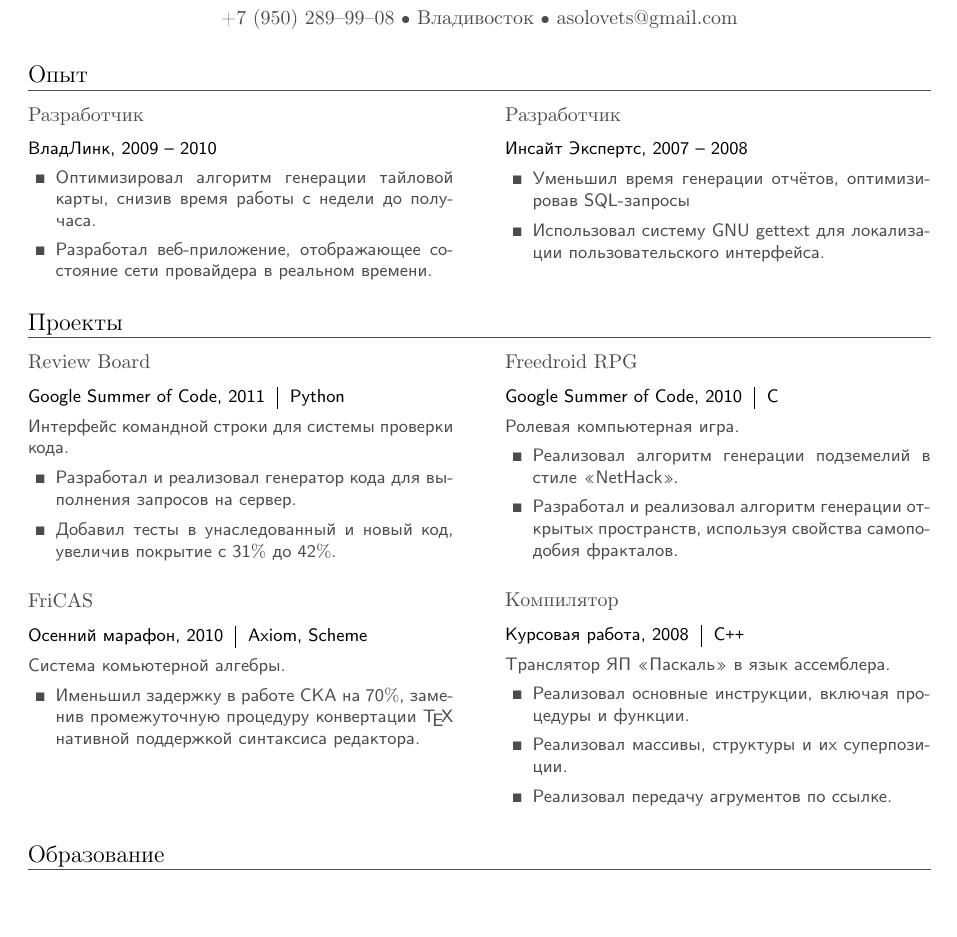
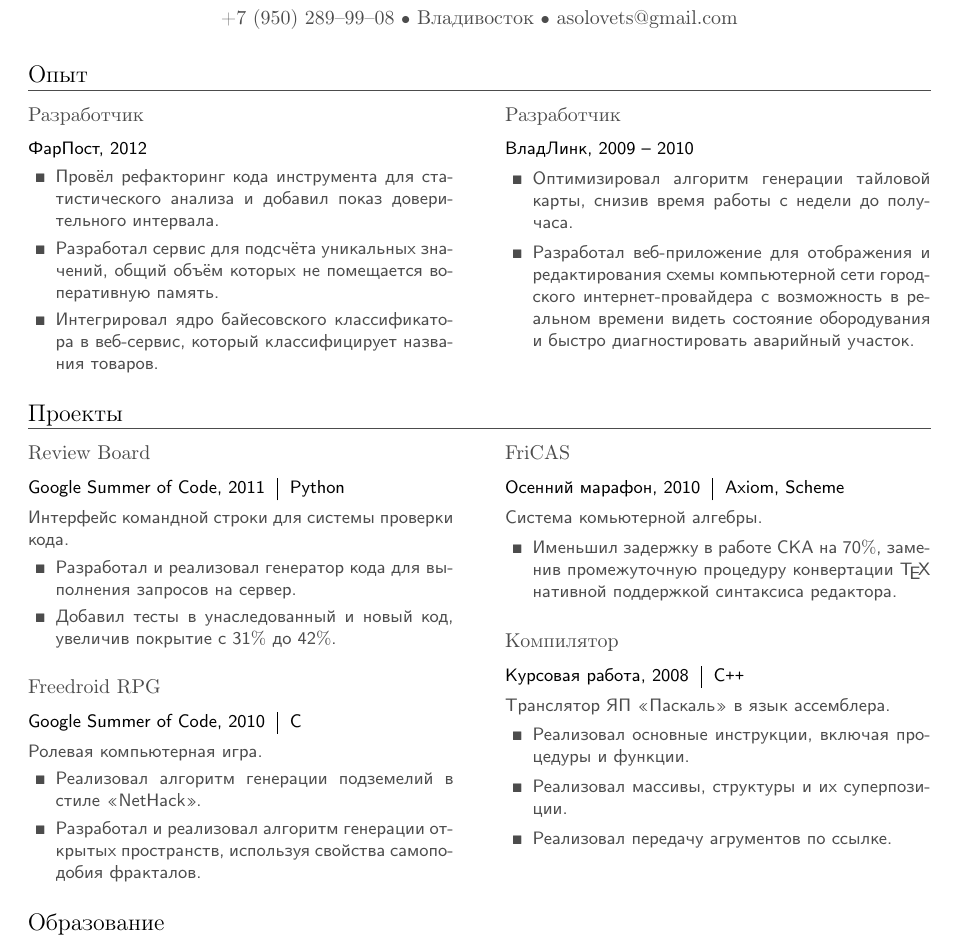
Before and after one commit to mbait/resume, a LaTeX CV (resume.tex): part of the page, cut so that both start at the same text, the shorter picture padded with empty space. Compiled offline with pdfLaTeX.

Commit message:
Updated experience.
Added description about developed projects at FarPost.

```diff
--- a/resume.tex
+++ b/resume.tex
@@ -61,23 +61,31 @@
 
 	\section{Опыт}
 		\begin{multicols}{2}
-			\raggedcolumns
-			\begin{project1}{Разработчик}{ВладЛинк, 2009 -- 2010}
+      \begin{project1}{Разработчик}{ФарПост, 2012}
 				\begin{items}
-					\item Оптимизировал алгоритм генерации тайловой карты, снизив время работы с недели до получаса.
-					\item Разработал веб-приложение, отображающее состояние сети провайдера в реальном времени.
+          \item Провёл рефакторинг кода инструмента для статистического анализа
+            и добавил показ доверительного интервала.
+          \item Разработал сервис для подсчёта уникальных значений, общий объём
+            которых не помещается воперативную память.
+          \item Интегрировал ядро байесовского классификатора в веб-сервис,
+            который классифицирует названия товаров.
 				\end{items}
 			\end{project1}
 
 			\columnbreak
 
-			\begin{project1}{Разработчик}{Инсайт Экспертс, 2007 -- 2008}
+			\raggedcolumns
+			\begin{project1}{Разработчик}{ВладЛинк, 2009 -- 2010}
 				\begin{items}
-					\item Уменьшил время генерации отчётов, оптимизировав SQL-запросы
-					\item Использовал систему GNU gettext для локализации пользовательского интерфейса.
+          \item Оптимизировал алгоритм генерации тайловой карты, снизив время
+            работы с недели до получаса.
+          \item Разработал веб-приложение для отображения и редактирования
+            схемы компьютерной сети городского интернет-провайдера с
+            возможность в реальном времени видеть состояние обородувания и
+            быстро диагностировать аварийный участок.
 				\end{items}
 			\end{project1}
-		\end{multicols}
+    \end{multicols}
 
 	\section{Проекты}
 	\begin{multicols}{2}
@@ -90,20 +98,20 @@
 			\end{items}
 		\end{project2}
 
-		\begin{project2}{FriCAS}{\begin{tabular}{@{}l|l}Осенний марафон, 2010 & Axiom, Scheme\\\end{tabular}}
-			Система комьютерной алгебры.
+		\begin{project2}{Freedroid RPG}{\begin{tabular}{@{}l|l}Google Summer of Code, 2010 & C\\\end{tabular}}
+			Ролевая компьютерная игра.
 			\begin{items}
-				\item Именьшил задержку в работе СКА на 70$\%$, заменив промежуточную процедуру конвертации \TeX{} нативной поддержкой синтаксиса редактора.
+				\item Реализовал алгоритм генерации подземелий в стиле <<NetHack>>.
+				\item Разработал и реализовал алгоритм генерации открытых пространств, используя свойства самоподобия фракталов.
 			\end{items}
 		\end{project2}
 
 		\columnbreak
 
-		\begin{project2}{Freedroid RPG}{\begin{tabular}{@{}l|l}Google Summer of Code, 2010 & C\\\end{tabular}}
-			Ролевая компьютерная игра.
+		\begin{project2}{FriCAS}{\begin{tabular}{@{}l|l}Осенний марафон, 2010 & Axiom, Scheme\\\end{tabular}}
+			Система комьютерной алгебры.
 			\begin{items}
-				\item Реализовал алгоритм генерации подземелий в стиле <<NetHack>>.
-				\item Разработал и реализовал алгоритм генерации открытых пространств, используя свойства самоподобия фракталов.
+				\item Именьшил задержку в работе СКА на 70$\%$, заменив промежуточную процедуру конвертации \TeX{} нативной поддержкой синтаксиса редактора.
 			\end{items}
 		\end{project2}
 
```
